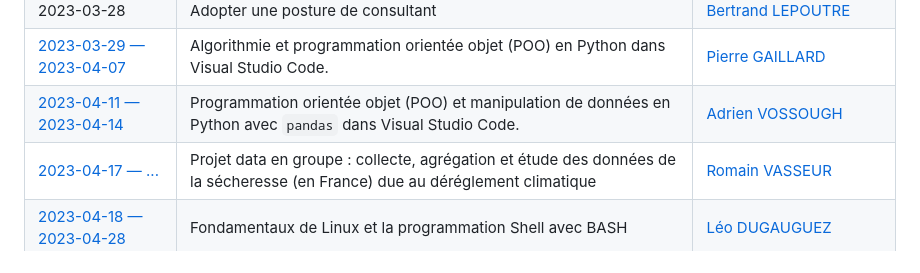
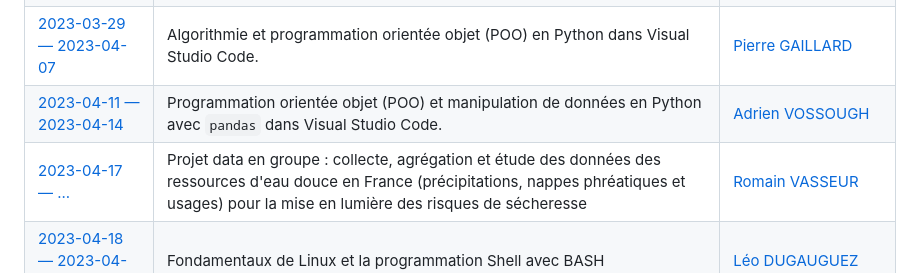
Before and after one commit to kirisakow/formation-data-engineer-m2i, a Markdown page: README.md, the part around the change. Drawn GitHub-style.

```diff
--- a/README.md
+++ b/README.md
@@ -10,7 +10,7 @@ Contenu de la formation : https://github.com/kirisakow/formation-data-engineer-m
 | 2023-03-28 | Adopter une posture de consultant | [Bertrand LEPOUTRE](https://fr.linkedin.com/in/bertrand-lepoutre-26038a13) |
 | [2023-03-29 — 2023-04-07](https://github.com/kirisakow/formation-data-engineer-m2i/blob/2023.03.29.python.algorithmie.et.POO/2023.03.29.python.algorithmie.et.POO/exercices.ipynb) | Algorithmie et programmation orientée objet (POO) en Python dans Visual Studio Code. | [Pierre GAILLARD](https://fr.linkedin.com/in/pierre--gaillard) |
 | [2023-04-11 — 2023-04-14](https://github.com/kirisakow/formation-data-engineer-m2i/blob/2023.04.11.exo_pandas/Exercice_pandas.ipynb) | Programmation orientée objet (POO) et manipulation de données en Python avec `pandas` dans Visual Studio Code. | [Adrien VOSSOUGH](https://fr.linkedin.com/in/adrienvossough) |
-| [2023-04-17 — ...](https://github.com/projet-data-code-de-source) | Projet data en groupe : collecte, agrégation et étude des données de la sécheresse (en France) due au déréglement climatique | [Romain VASSEUR](https://www.linkedin.com/in/romain-vasseur-baa89898/) |
+| [2023-04-17 — ...](https://github.com/codedesource/codedesource) | Projet data en groupe : collecte, agrégation et étude des données des ressources d'eau douce en France (précipitations, nappes phréatiques et usages) pour la mise en lumière des risques de sécheresse | [Romain VASSEUR](https://www.linkedin.com/in/romain-vasseur-baa89898/) |
 | [2023-04-18 — 2023-04-28](https://github.com/kirisakow/formation-data-engineer-m2i/tree/2023.04.25.bash.scripting) | Fondamentaux de Linux et la programmation Shell avec BASH | [Léo DUGAUGUEZ](https://www.linkedin.com/in/léo-dugauguez/) |
 | [2023-05-02 — 2023-05-05](https://github.com/kirisakow/formation-data-engineer-m2i/tree/2023.05.03.sql.mysql) | Langage SQL : Fondamentaux | [Pierre GAILLARD](https://fr.linkedin.com/in/pierre--gaillard) |
 | [2023-05-09 — 2023-05-11](https://github.com/kirisakow/formation-data-engineer-m2i/tree/2023.05.02.agile.scrum) | Agilité et Pilotage de projets | [Luigi MENEZ](https://www.linkedin.com/in/luigi-menez-03a398221/) |
```
